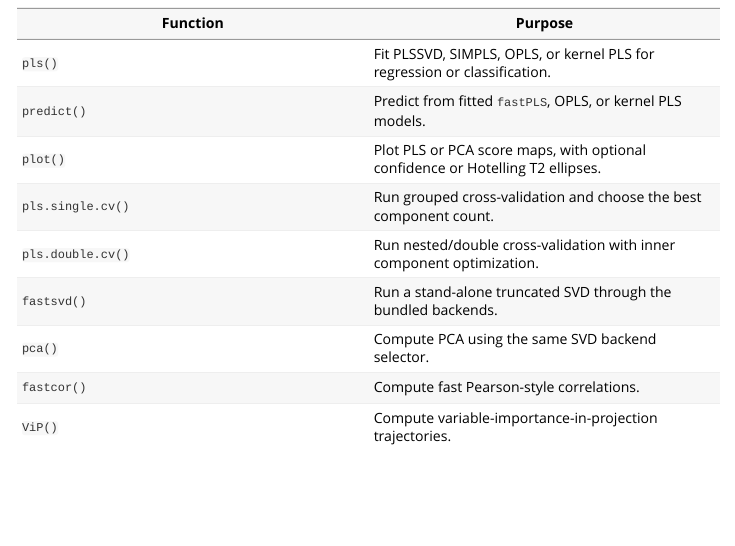
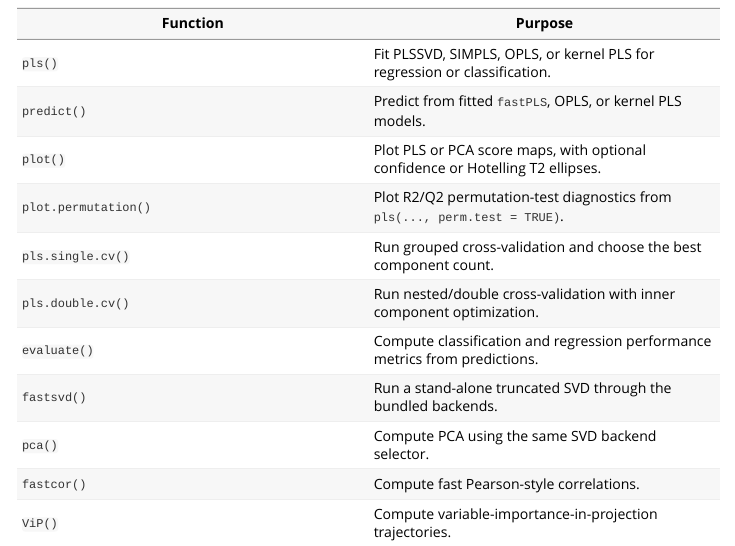
Before and after one commit to tkcaccia/fastPLS, an R Markdown document (vignettes/fastpls-public-api-quick-start.Rmd): the page in a window 1100 px wide, from 180 px down. Rendered offline with R 4.5, knitr and Pandoc, with nearby package versions; some code elsewhere in the file could not run offline.

Commit message:
Update vignette API overview

```diff
--- a/vignettes/fastpls-public-api-quick-start.Rmd
+++ b/vignettes/fastpls-public-api-quick-start.Rmd
@@ -22,8 +22,10 @@ selected through the user-facing functions below.
 | `pls()` | Fit PLSSVD, SIMPLS, OPLS, or kernel PLS for regression or classification. |
 | `predict()` | Predict from fitted `fastPLS`, OPLS, or kernel PLS models. |
 | `plot()` | Plot PLS or PCA score maps, with optional confidence or Hotelling T2 ellipses. |
+| `plot.permutation()` | Plot R2/Q2 permutation-test diagnostics from `pls(..., perm.test = TRUE)`. |
 | `pls.single.cv()` | Run grouped cross-validation and choose the best component count. |
 | `pls.double.cv()` | Run nested/double cross-validation with inner component optimization. |
+| `evaluate()` | Compute classification and regression performance metrics from predictions. |
 | `fastsvd()` | Run a stand-alone truncated SVD through the bundled backends. |
 | `pca()` | Compute PCA using the same SVD backend selector. |
 | `fastcor()` | Compute fast Pearson-style correlations. |
```
